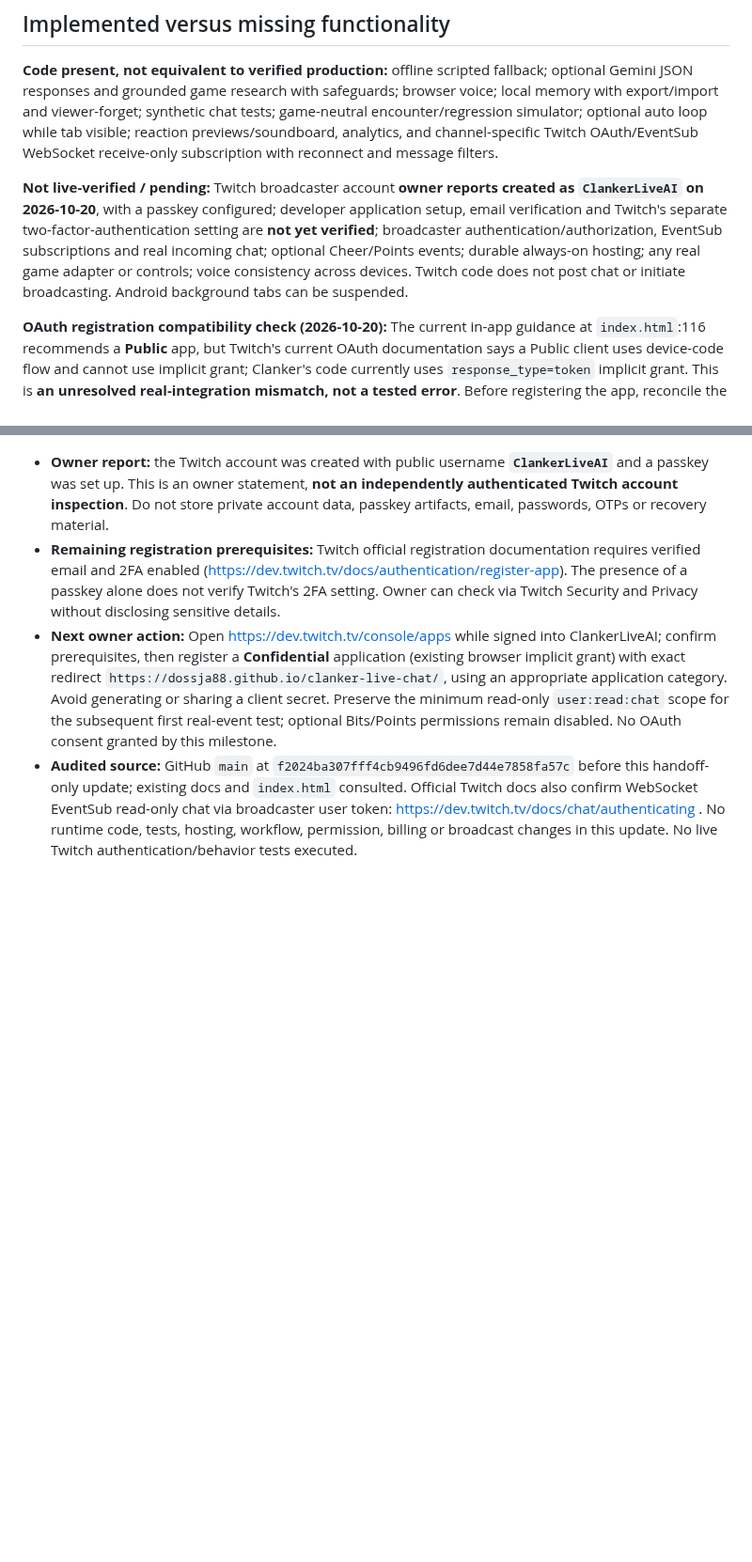
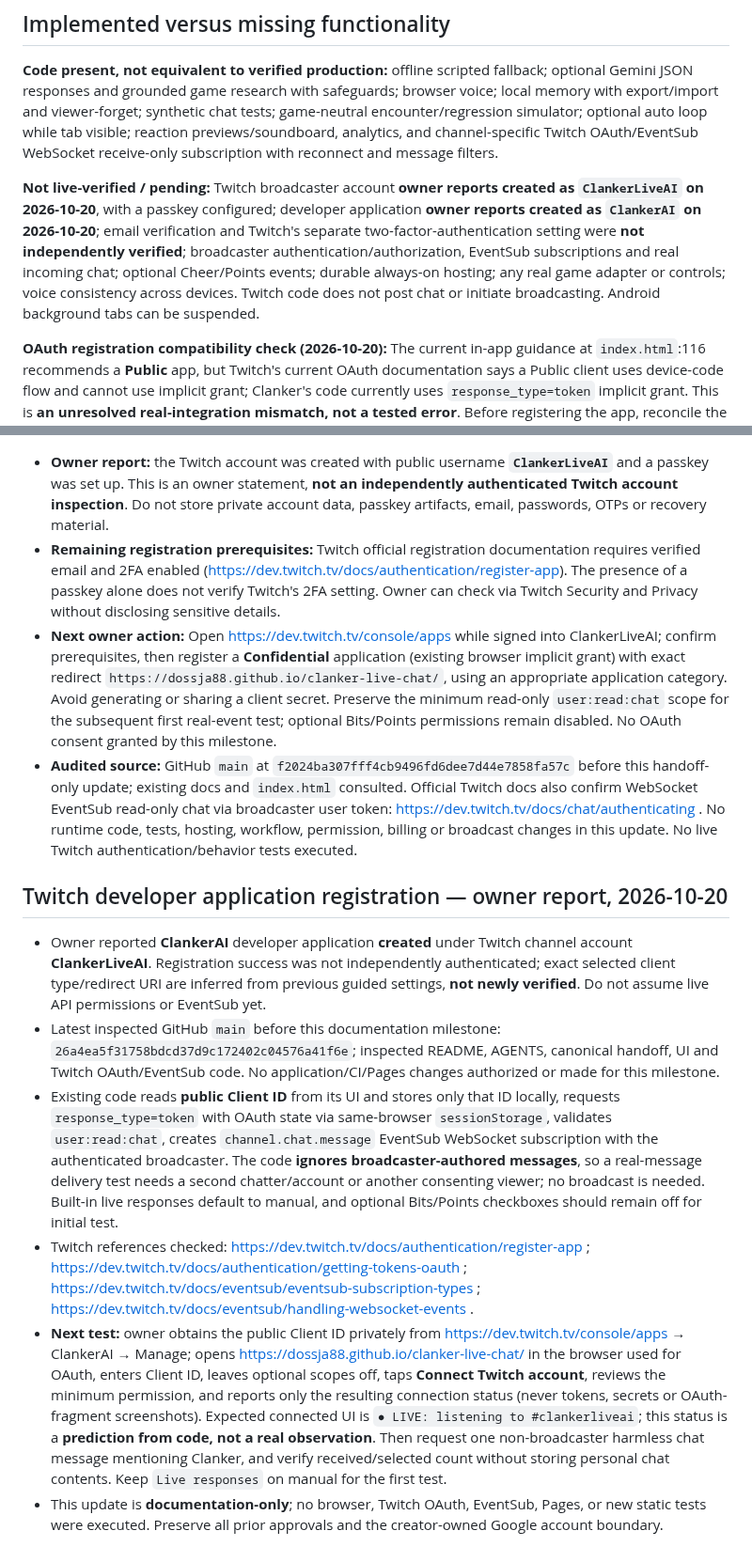
Before and after one commit to dossja88/clanker-live-chat, a Markdown page: docs/PROJECT_HANDOFF.md, 2 parts joined by grey strips. Shown at 94% size. GitHub-like rendering; blank space fills up the shorter version.

Commit message:
Record ClankerAI Twitch developer app registration milestone

```diff
--- a/docs/PROJECT_HANDOFF.md
+++ b/docs/PROJECT_HANDOFF.md
@@ -29,7 +29,7 @@ Pursue practical autonomous reasoning/gameplay/community interaction at $0 addit
 
 **Code present, not equivalent to verified production:** offline scripted fallback; optional Gemini JSON responses and grounded game research with safeguards; browser voice; local memory with export/import and viewer-forget; synthetic chat tests; game-neutral encounter/regression simulator; optional auto loop while tab visible; reaction previews/soundboard, analytics, and channel-specific Twitch OAuth/EventSub WebSocket receive-only subscription with reconnect and message filters.
 
-**Not live-verified / pending:** Twitch broadcaster account **owner reports created as `ClankerLiveAI` on 2026-10-20**, with a passkey configured; developer application setup, email verification and Twitch's separate two-factor-authentication setting are **not yet verified**; broadcaster authentication/authorization, EventSub subscriptions and real incoming chat; optional Cheer/Points events; durable always-on hosting; any real game adapter or controls; voice consistency across devices. Twitch code does not post chat or initiate broadcasting. Android background tabs can be suspended.
+**Not live-verified / pending:** Twitch broadcaster account **owner reports created as `ClankerLiveAI` on 2026-10-20**, with a passkey configured; developer application **owner reports created as `ClankerAI` on 2026-10-20**; email verification and Twitch's separate two-factor-authentication setting were **not independently verified**; broadcaster authentication/authorization, EventSub subscriptions and real incoming chat; optional Cheer/Points events; durable always-on hosting; any real game adapter or controls; voice consistency across devices. Twitch code does not post chat or initiate broadcasting. Android background tabs can be suspended.
 
 **OAuth registration compatibility check (2026-10-20):** The current in-app guidance at `index.html`:116 recommends a **Public** app, but Twitch's current OAuth documentation says a Public client uses device-code flow and cannot use implicit grant; Clanker's code currently uses `response_type=token` implicit grant. This is **an unresolved real-integration mismatch, not a tested error**. Before registering the app, reconcile the app type and flow against official Twitch documentation. Do not put a client secret in browser source; do not assume the current “Public” tip works. Official reference: https://dev.twitch.tv/docs/authentication/getting-tokens-oauth.
 
@@ -73,3 +73,12 @@ Pursue practical autonomous reasoning/gameplay/community interaction at $0 addit
 - **Remaining registration prerequisites:** Twitch official registration documentation requires verified email and 2FA enabled (https://dev.twitch.tv/docs/authentication/register-app). The presence of a passkey alone does not verify Twitch's 2FA setting. Owner can check via Twitch Security and Privacy without disclosing sensitive details.
 - **Next owner action:** Open https://dev.twitch.tv/console/apps while signed into ClankerLiveAI; confirm prerequisites, then register a **Confidential** application (existing browser implicit grant) with exact redirect `https://dossja88.github.io/clanker-live-chat/`, using an appropriate application category. Avoid generating or sharing a client secret. Preserve the minimum read-only `user:read:chat` scope for the subsequent first real-event test; optional Bits/Points permissions remain disabled. No OAuth consent granted by this milestone.
 - **Audited source:** GitHub `main` at `f2024ba307fff4cb9496fd6dee7d44e7858fa57c` before this handoff-only update; existing docs and `index.html` consulted. Official Twitch docs also confirm WebSocket EventSub read-only chat via broadcaster user token: https://dev.twitch.tv/docs/chat/authenticating . No runtime code, tests, hosting, workflow, permission, billing or broadcast changes in this update. No live Twitch authentication/behavior tests executed.
+
+## Twitch developer application registration — owner report, 2026-10-20
+
+- Owner reported **ClankerAI** developer application **created** under Twitch channel account **ClankerLiveAI**. Registration success was not independently authenticated; exact selected client type/redirect URI are inferred from previous guided settings, **not newly verified**. Do not assume live API permissions or EventSub yet.
+- Latest inspected GitHub `main` before this documentation milestone: `26a4ea5f31758bdcd37d9c172402c04576a41f6e`; inspected README, AGENTS, canonical handoff, UI and Twitch OAuth/EventSub code. No application/CI/Pages changes authorized or made for this milestone.
+- Existing code reads **public Client ID** from its UI and stores only that ID locally, requests `response_type=token` with OAuth state via same-browser `sessionStorage`, validates `user:read:chat`, creates `channel.chat.message` EventSub WebSocket subscription with the authenticated broadcaster. The code **ignores broadcaster-authored messages**, so a real-message delivery test needs a second chatter/account or another consenting viewer; no broadcast is needed. Built-in live responses default to manual, and optional Bits/Points checkboxes should remain off for initial test.
+- Twitch references checked: https://dev.twitch.tv/docs/authentication/register-app ; https://dev.twitch.tv/docs/authentication/getting-tokens-oauth ; https://dev.twitch.tv/docs/eventsub/eventsub-subscription-types ; https://dev.twitch.tv/docs/eventsub/handling-websocket-events .
+- **Next test:** owner obtains the public Client ID privately from https://dev.twitch.tv/console/apps → ClankerAI → Manage; opens https://dossja88.github.io/clanker-live-chat/ in the browser used for OAuth, enters Client ID, leaves optional scopes off, taps **Connect Twitch account**, reviews the minimum permission, and reports only the resulting connection status (never tokens, secrets or OAuth-fragment screenshots). Expected connected UI is `● LIVE: listening to #clankerliveai`; this status is a **prediction from code, not a real observation**. Then request one non-broadcaster harmless chat message mentioning Clanker, and verify received/selected count without storing personal chat contents. Keep `Live responses` on manual for the first test.
+- This update is **documentation-only**; no browser, Twitch OAuth, EventSub, Pages, or new static tests were executed. Preserve all prior approvals and the creator-owned Google account boundary.
```
Also changed, not shown: other parts of docs/PROJECT_HANDOFF.md (+1 -1 lines).
